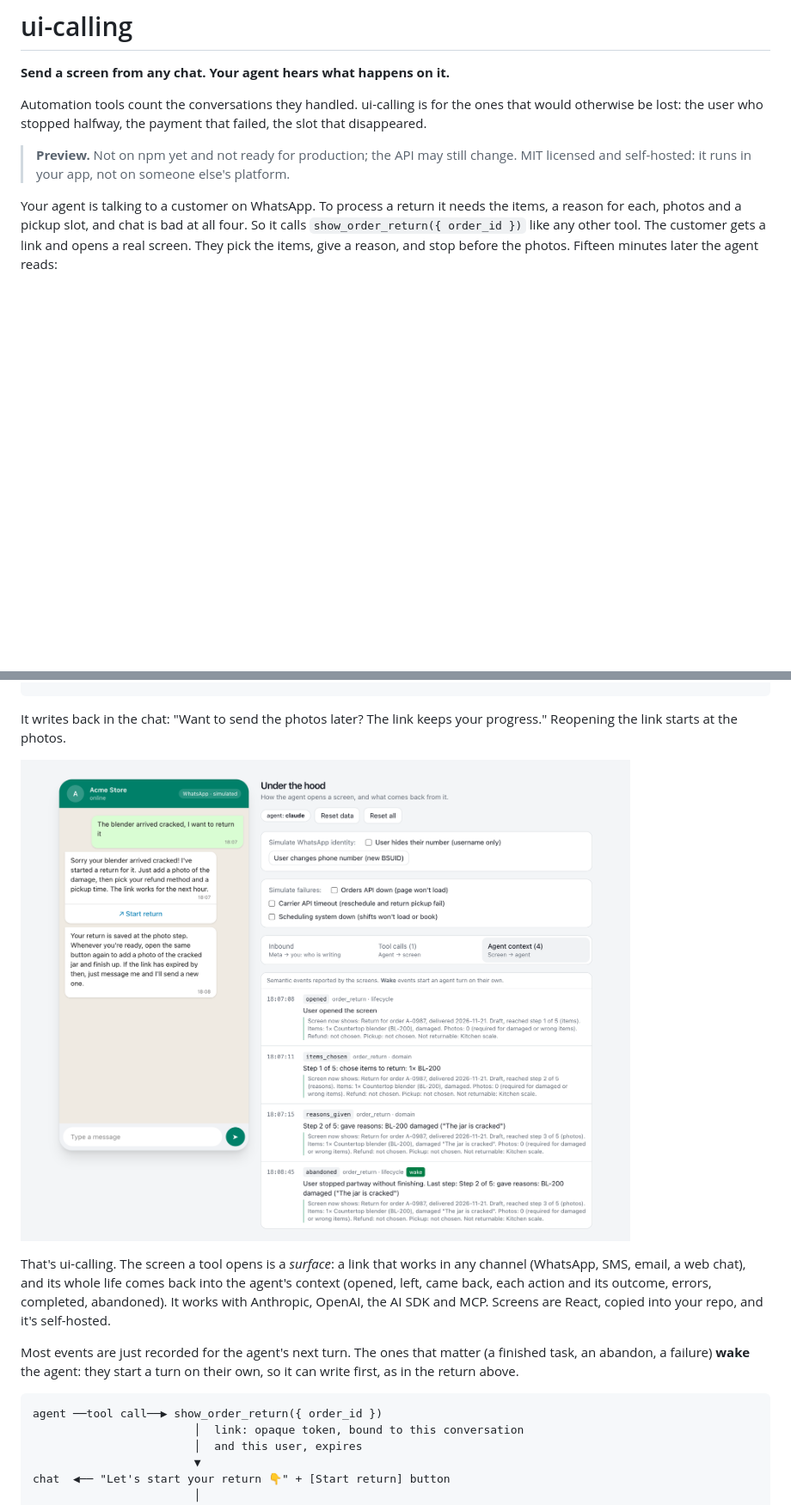
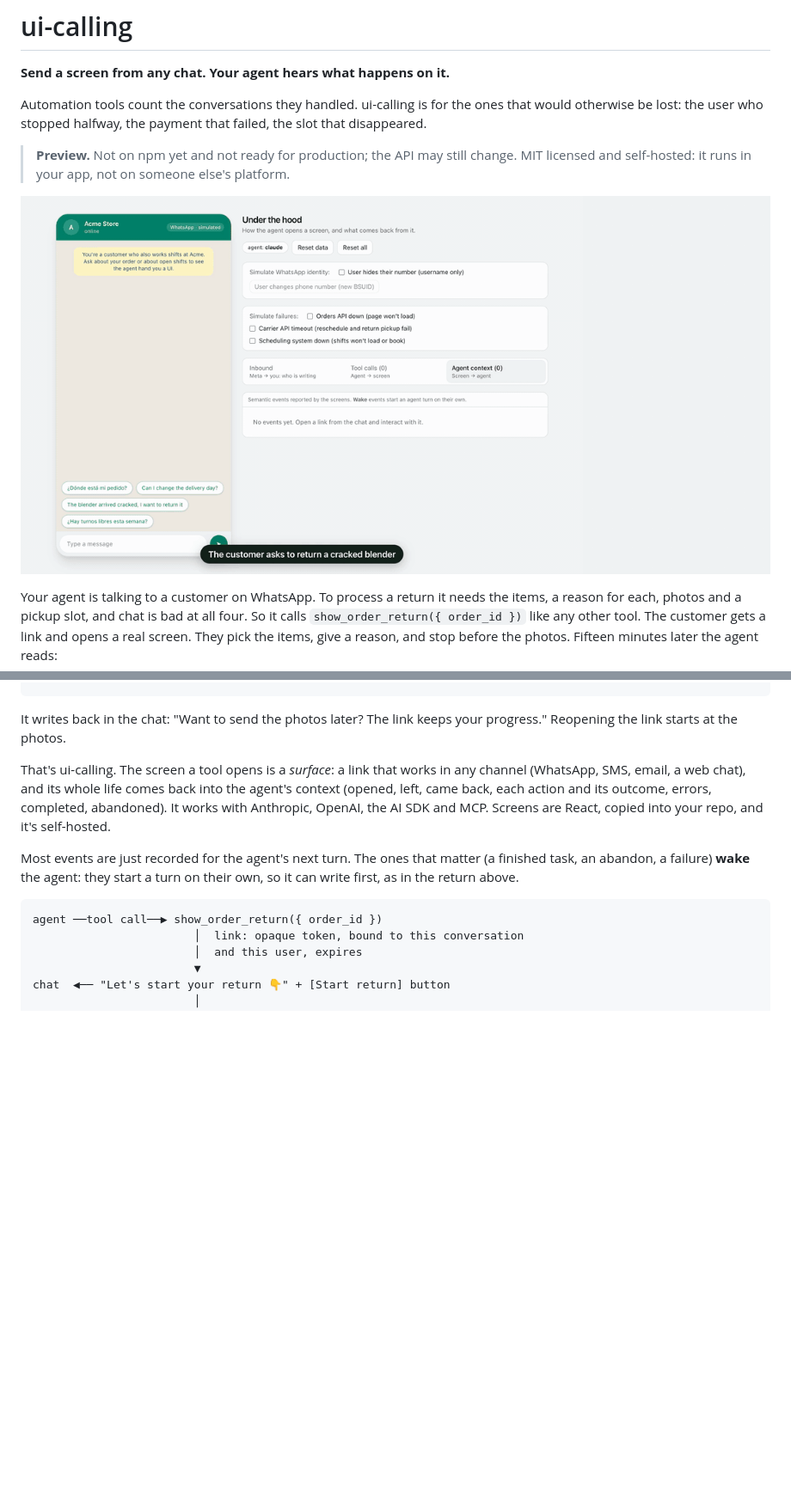
Before and after one commit to pausanchez/ui-calling, a Markdown page: README.md, 2 parts joined by grey strips. Shown at 86% size. Drawn GitHub-style; pictures changed too: docs/abandon.png (deleted), docs/demo.gif (added); blank space fills up the shorter version.

Commit message:
README: a GIF of the whole loop at the top
Recorded from the demo: the customer asks for a return, the agent sends a link, they get two steps into the screen and leave, and the abandon wakes the agent, which writes first. It replaces the static screenshot, which couldn't show time passing. 22 seconds, 500 KB.

Co-Authored-By: Claude Opus 5.5 <noreply@anthropic.com>

````diff
--- a/README.md
+++ b/README.md
@@ -5,6 +5,8 @@
 Automation tools count the conversations they handled. ui-calling is for the ones that would otherwise be lost: the user who stopped halfway, the payment that failed, the slot that disappeared.
 
 > **Preview.** Not on npm yet and not ready for production; the API may still change. MIT licensed and self-hosted: it runs in your app, not on someone else's platform.
+
+![The whole loop in the demo: a customer asks to return a cracked blender, the agent sends a link, they get two steps into the return screen and leave; the abandon wakes the agent, which writes first in the chat](docs/demo.gif)
 
 Your agent is talking to a customer on WhatsApp. To process a return it needs the items, a reason for each, photos and a pickup slot, and chat is bad at all four. So it calls `show_order_return({ order_id })` like any other tool. The customer gets a link and opens a real screen. They pick the items, give a reason, and stop before the photos. Fifteen minutes later the agent reads:
 
@@ -19,8 +21,6 @@ Your agent is talking to a customer on WhatsApp. To process a return it needs th
 ```
 
 It writes back in the chat: "Want to send the photos later? The link keeps your progress." Reopening the link starts at the photos.
-
-![The demo: a WhatsApp-style chat on the left; on the right, the "Agent context" tab with the events from the return screen, ending in the abandon that woke the agent](docs/abandon.png)
 
 That's ui-calling. The screen a tool opens is a *surface*: a link that works in any channel (WhatsApp, SMS, email, a web chat), and its whole life comes back into the agent's context (opened, left, came back, each action and its outcome, errors, completed, abandoned). It works with Anthropic, OpenAI, the AI SDK and MCP. Screens are React, copied into your repo, and it's self-hosted.
 
````
